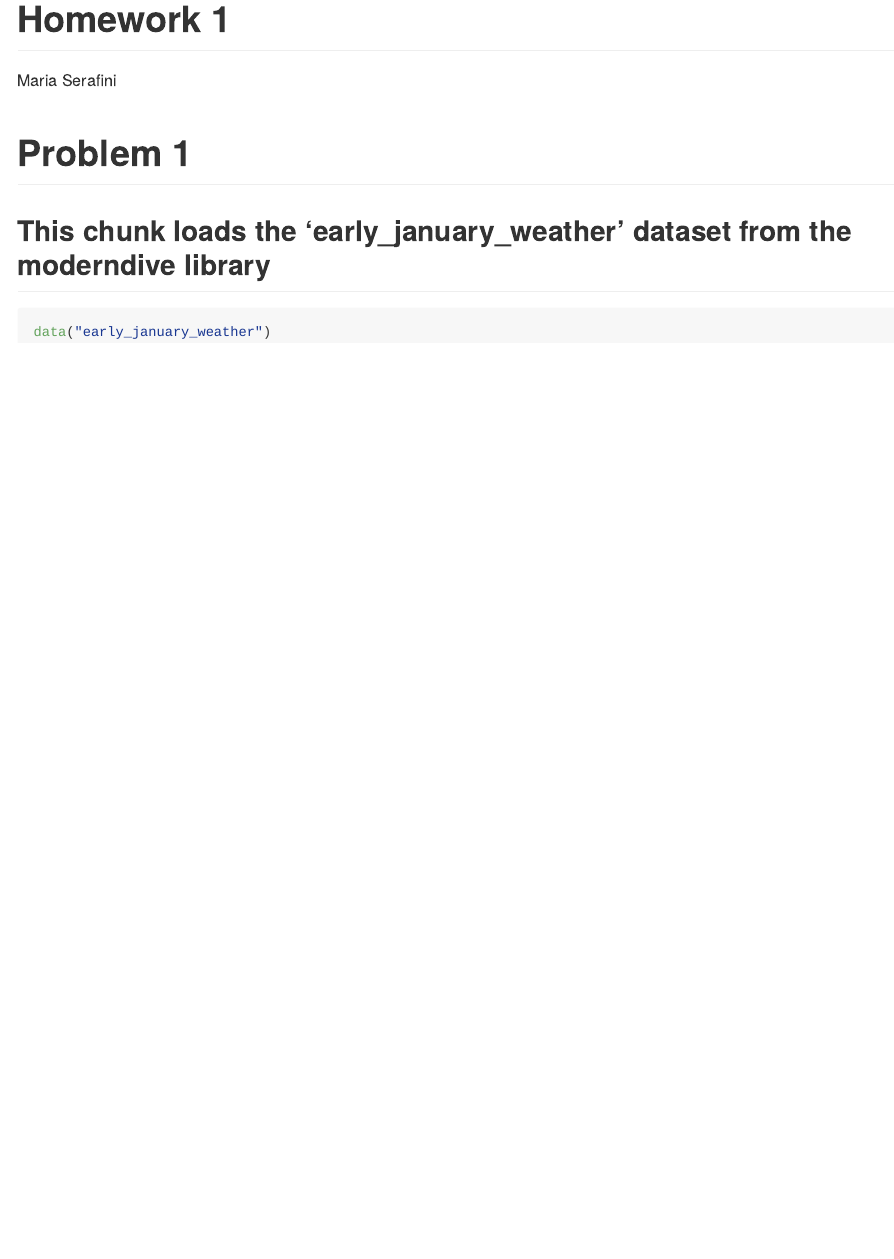
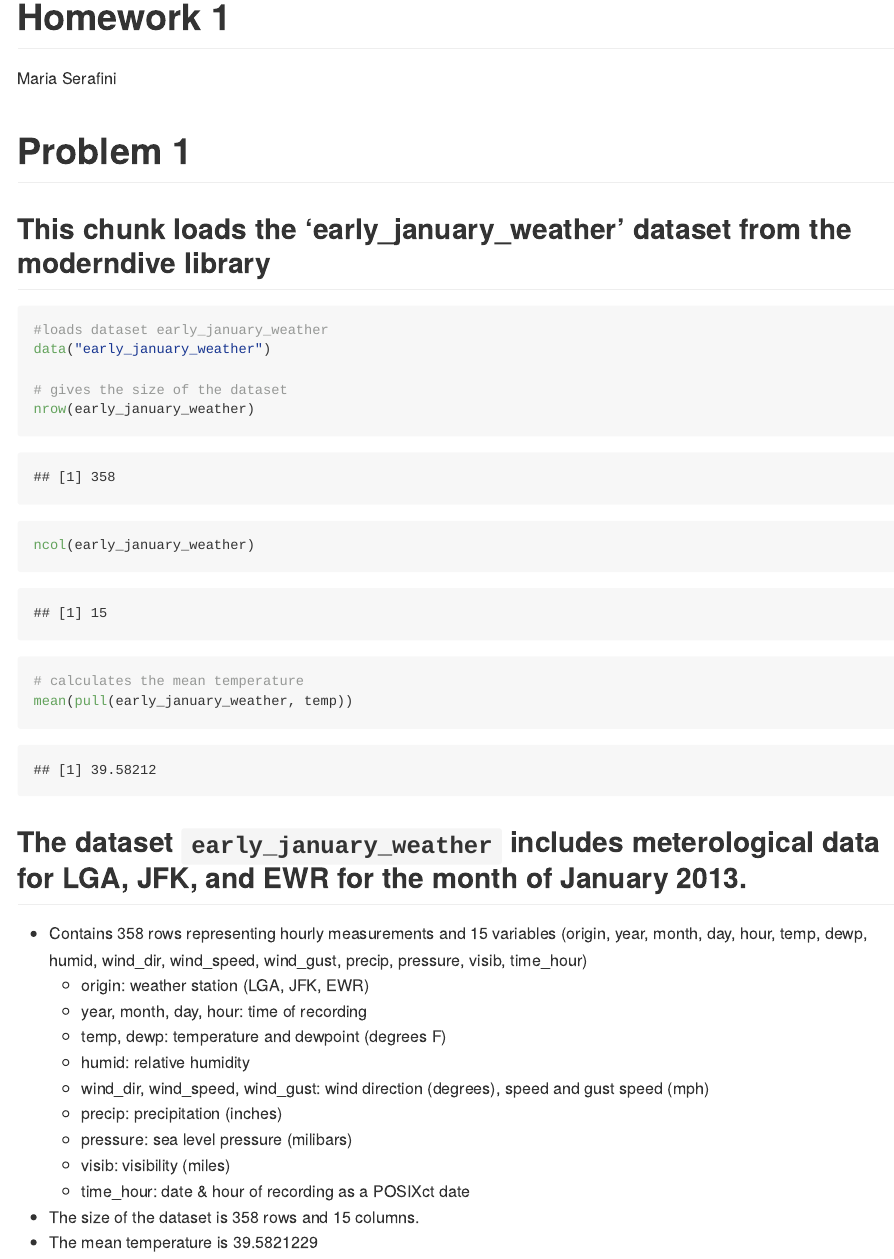
Before and after one commit to maria-serafini/p8105_hw1_mas2514, an R Markdown document (p8105_hw1_mas2514.Rmd): the page in a window 1100 px wide, from its top. The pictures show the output file p8105_hw1_mas2514.md that the author committed with the source, drawn offline in the style of GitHub.

Commit message:
describe early_january_weather dataset

````diff
--- a/p8105_hw1_mas2514.Rmd
+++ b/p8105_hw1_mas2514.Rmd
@@ -13,5 +14,27 @@ library(moderndive)
 ## This chunk loads the 'early_january_weather' dataset from the moderndive library
 
 ```{r early_january_weather data}
+#loads dataset early_january_weather
 data("early_january_weather")
+
+# gives the size of the dataset
+nrow(early_january_weather)
+ncol(early_january_weather)
+
+# calculates the mean temperature
+mean(pull(early_january_weather, temp))
 ```
+
+## The dataset `early_january_weather` includes meterological data for LGA, JFK, and EWR for the month of January 2013.
+* Contains 358 rows representing hourly measurements and 15 variables (origin, year, month, day, hour, temp, dewp, humid, wind_dir, wind_speed, wind_gust, precip, pressure, visib, time_hour)
+  * origin: weather station (LGA, JFK, EWR)
+  * year, month, day, hour: time of recording
+  * temp, dewp: temperature and dewpoint (degrees F)
+  * humid: relative humidity
+  * wind_dir, wind_speed, wind_gust: wind direction (degrees), speed and gust speed (mph)
+  * precip: precipitation (inches)
+  * pressure: sea level pressure (milibars)
+  * visib: visibility (miles)
+  * time_hour: date & hour of recording as a POSIXct date
+* The size of the dataset is `r nrow(early_january_weather)` rows and `r ncol(early_january_weather)` columns.
+* The mean temperature is `r mean(pull(early_january_weather, temp))`
````
Also changed, not shown: p8105_hw1_mas2514.md, p8105_hw1_mas2514.Rmd (1 more changed lines).
